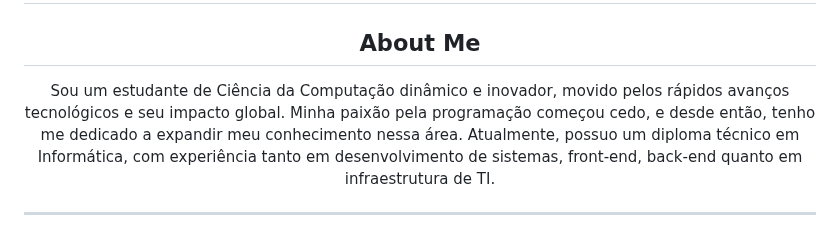
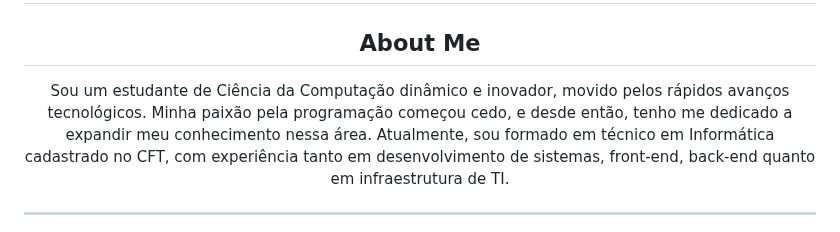
Before and after one commit to RDEsley/RDEsley, a Markdown page: README.md, the part around the change. Rendered like a GitHub page.

```diff
--- a/README.md
+++ b/README.md
@@ -2,7 +2,7 @@
 
 <h2 align="center">About Me</h2>
 
-<p align="center" border="0"> Sou um estudante de Ciência da Computação dinâmico e inovador, movido pelos rápidos avanços tecnológicos e seu impacto global. Minha paixão pela programação começou cedo, e desde então, tenho me dedicado a expandir meu conhecimento nessa área. Atualmente, possuo um diploma técnico em Informática, com experiência tanto em desenvolvimento de sistemas, front-end, back-end quanto em infraestrutura de TI.
+<p align="center" border="0"> Sou um estudante de Ciência da Computação dinâmico e inovador, movido pelos rápidos avanços tecnológicos. Minha paixão pela programação começou cedo, e desde então, tenho me dedicado a expandir meu conhecimento nessa área. Atualmente, sou formado em técnico em Informática cadastrado no CFT, com experiência tanto em desenvolvimento de sistemas, front-end, back-end quanto em infraestrutura de TI.
 
 ---
 
```
